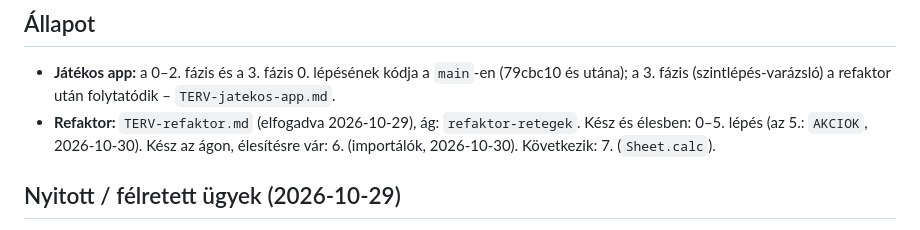
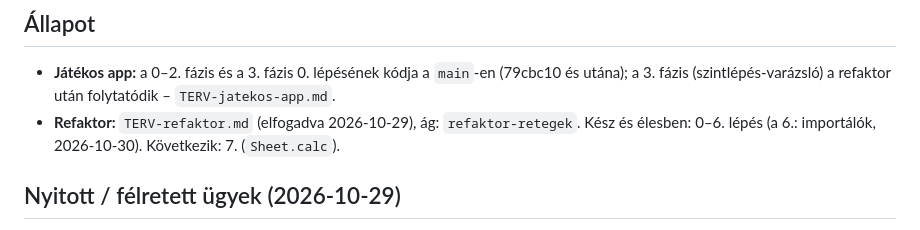
Before and after one commit to szerdori/dm-screen, a Markdown page: CLAUDE.md, the part around the change. GitHub-like rendering.

Commit message:
Refaktor 6. lepes elesitve: IMPORTEROK, a convertDDB reszekre bontva

```diff
--- a/CLAUDE.md
+++ b/CLAUDE.md
@@ -50,7 +50,7 @@ Ha adatformátum, gyűjtemény, mező vagy jogosultság változik:
 
 ## Állapot
 - **Játékos app:** a 0–2. fázis és a 3. fázis 0. lépésének kódja a `main`-en (79cbc10 és utána); a 3. fázis (szintlépés-varázsló) a refaktor után folytatódik – `TERV-jatekos-app.md`.
-- **Refaktor:** `TERV-refaktor.md` (elfogadva 2026-10-29), ág: `refaktor-retegek`. Kész és élesben: 0–5. lépés (az 5.: `AKCIOK`, 2026-10-30). Kész az ágon, élesítésre vár: 6. (importálók, 2026-10-30). Következik: 7. (`Sheet.calc`).
+- **Refaktor:** `TERV-refaktor.md` (elfogadva 2026-10-29), ág: `refaktor-retegek`. Kész és élesben: 0–6. lépés (a 6.: importálók, 2026-10-30). Következik: 7. (`Sheet.calc`).
 
 ## Nyitott / félretett ügyek (2026-10-29)
 - **1. fázis élesítése:** a `firestore.rules` a konzolban és a szabálykönyv feltöltve (a felhasználó szerint, 2026-10-29). Még hátra: a többi játékos lapjának létrehozása (Könyvtár → 📱, vagy Claude-dal megírt JSON importja; az állás a `CLAUDE.local.md`-ben), és ellenőrzés egy játékos telefonján.
```
